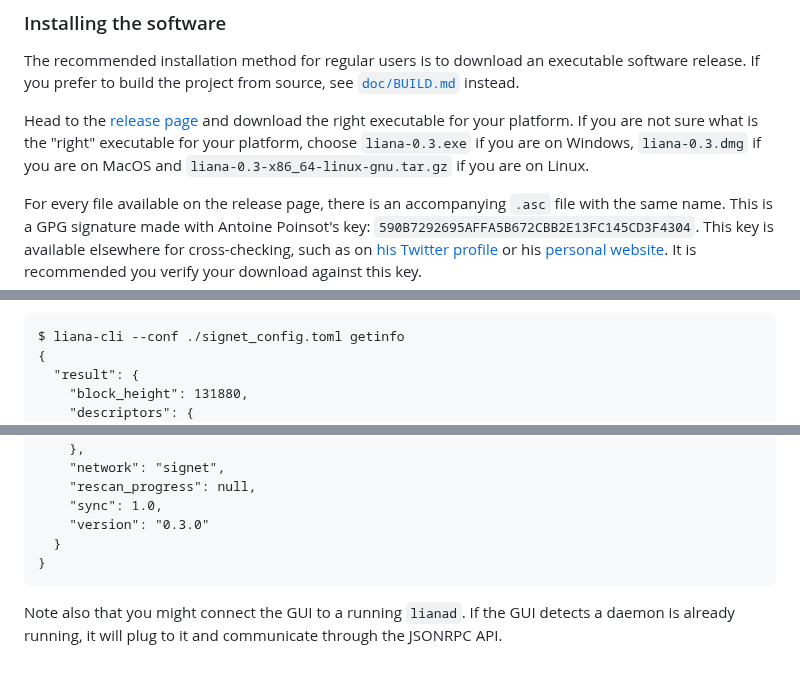
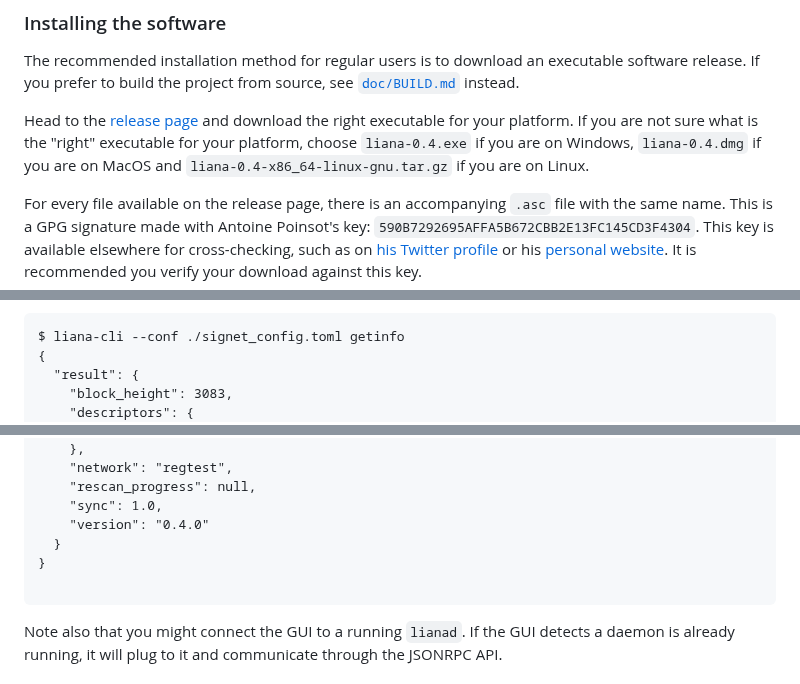
Before and after one commit to wizardsardine/liana, a Markdown page: README.md, 3 parts joined by grey strips. GitHub-like rendering.

Commit message:
README: adapt to 0.4

````diff
--- a/README.md
+++ b/README.md
@@ -48,8 +48,8 @@ build the project from source, see [`doc/BUILD.md`](doc/BUILD.md) instead.
 
 Head to the [release page](https://github.com/wizardsardine/liana/releases) and download the right
 executable for your platform. If you are not sure what is the "right" executable for your platform,
-choose `liana-0.3.exe` if you are on Windows, `liana-0.3.dmg` if you are on MacOS and
-`liana-0.3-x86_64-linux-gnu.tar.gz` if you are on Linux.
+choose `liana-0.4.exe` if you are on Windows, `liana-0.4.dmg` if you are on MacOS and
+`liana-0.4-x86_64-linux-gnu.tar.gz` if you are on Linux.
 
 For every file available on the release page, there is an accompanying `.asc` file with the same
 name. This is a GPG signature made with Antoine Poinsot's key:
@@ -125,6 +125,6 @@ API exposed by `lianad` at [`doc/API.md`](doc/API.md). For instance:
 $ liana-cli --conf ./signet_config.toml getinfo
 {
   "result": {
-    "block_height": 131880,
+    "block_height": 3083,
     "descriptors": {
       "main": {
@@ -134,11 +134,12 @@ $ liana-cli --conf ./signet_config.toml getinfo
       }
     },
-    "network": "signet",
+    "network": "regtest",
     "rescan_progress": null,
     "sync": 1.0,
-    "version": "0.3.0"
+    "version": "0.4.0"
   }
 }
+
 ```
 
 Note also that you might connect the GUI to a running `lianad`. If the GUI detects a daemon is
````
Also changed, not shown: other parts of README.md (+3 -3 lines).
